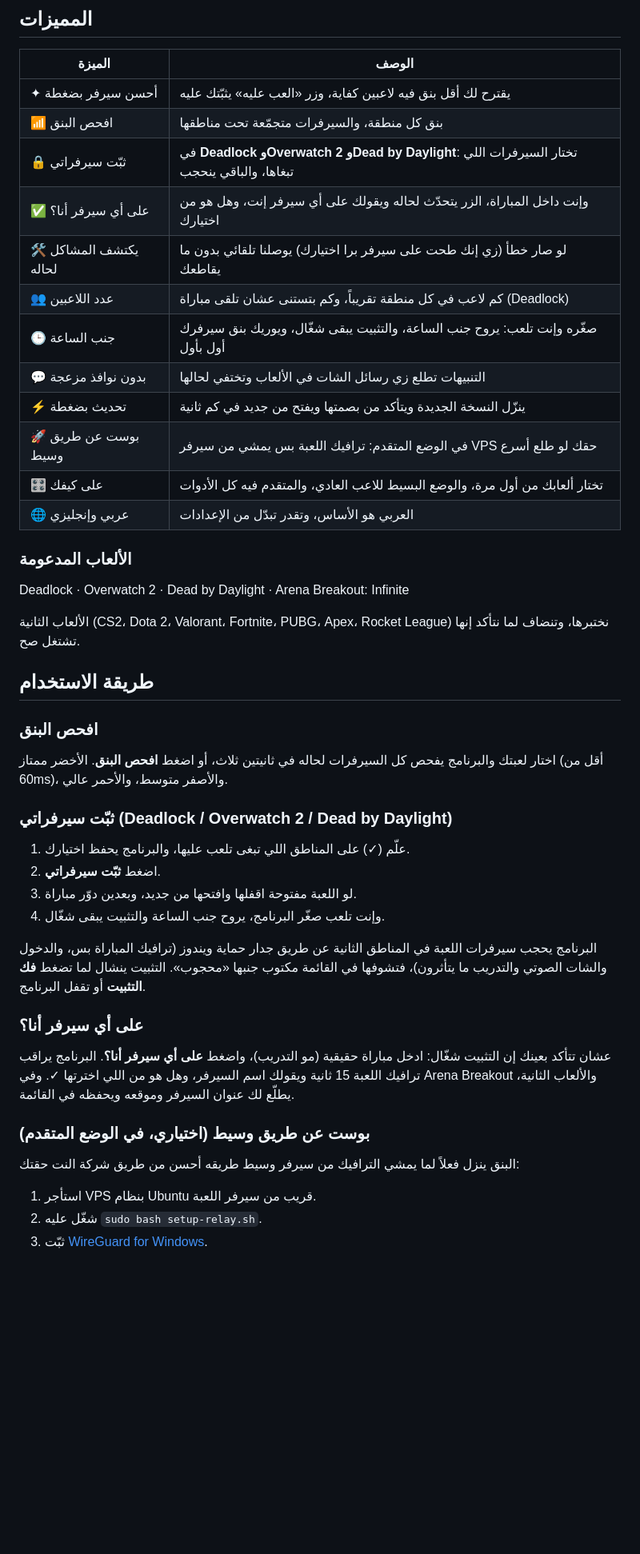
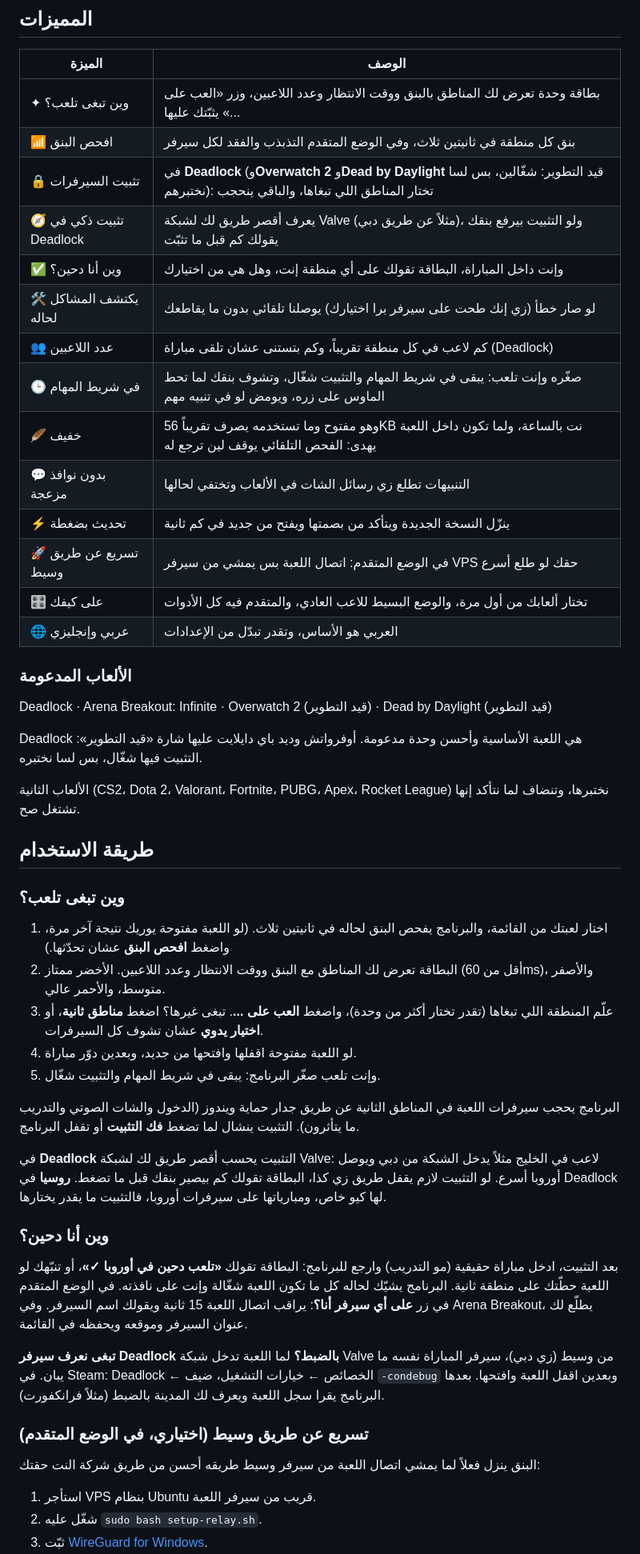
Before and after one commit to ldo2x/2XPing, a Markdown page: README.md, the part around one of its changes. Shown at 80% size. GitHub-like rendering; blank space fills up the shorter version.

```diff
--- a/README.md
+++ b/README.md
@@ -38,43 +38,51 @@
 
 | الميزة | الوصف |
 |---|---|
-| ✦ أحسن سيرفر بضغطة | يقترح لك أقل بنق فيه لاعبين كفاية، وزر «العب عليه» يثبّتك عليه |
-| 📶 افحص البنق | بنق كل منطقة، والسيرفرات متجمّعة تحت مناطقها |
-| 🔒 ثبّت سيرفراتي | في **Deadlock وOverwatch 2 وDead by Daylight**: تختار السيرفرات اللي تبغاها، والباقي ينحجب |
-| ✅ على أي سيرفر أنا؟ | وإنت داخل المباراة، الزر يتحدّث لحاله ويقولك على أي سيرفر إنت، وهل هو من اختيارك |
+| ✦ وين تبغى تلعب؟ | بطاقة وحدة تعرض لك المناطق بالبنق ووقت الانتظار وعدد اللاعبين، وزر «العب على ...» يثبّتك عليها |
+| 📶 افحص البنق | بنق كل منطقة في ثانيتين ثلاث، وفي الوضع المتقدم التذبذب والفقد لكل سيرفر |
+| 🔒 تثبيت السيرفرات | في **Deadlock** (و**Overwatch 2** و**Dead by Daylight** قيد التطوير: شغّالين، بس لسا نختبرهم): تختار المناطق اللي تبغاها، والباقي ينحجب |
+| 🧭 تثبيت ذكي في Deadlock | يعرف أقصر طريق لك لشبكة Valve (مثلاً عن طريق دبي)، ولو التثبيت بيرفع بنقك يقولك كم قبل ما تثبّت |
+| ✅ وين أنا دحين؟ | وإنت داخل المباراة، البطاقة تقولك على أي منطقة إنت، وهل هي من اختيارك |
 | 🛠️ يكتشف المشاكل لحاله | لو صار خطأ (زي إنك طحت على سيرفر برا اختيارك) يوصلنا تلقائي بدون ما يقاطعك |
 | 👥 عدد اللاعبين | كم لاعب في كل منطقة تقريباً، وكم بتستنى عشان تلقى مباراة (Deadlock) |
-| 🕒 جنب الساعة | صغّره وإنت تلعب: يروح جنب الساعة، والتثبيت يبقى شغّال، ويوريك بنق سيرفرك أول بأول |
+| 🕒 في شريط المهام | صغّره وإنت تلعب: يبقى في شريط المهام والتثبيت شغّال، وتشوف بنقك لما تحط الماوس على زره، ويومض لو في تنبيه مهم |
+| 🪶 خفيف | وهو مفتوح وما تستخدمه يصرف تقريباً 56KB نت بالساعة، ولما تكون داخل اللعبة يهدى: الفحص التلقائي يوقف لين ترجع له |
 | 💬 بدون نوافذ مزعجة | التنبيهات تطلع زي رسائل الشات في الألعاب وتختفي لحالها |
 | ⚡ تحديث بضغطة | ينزّل النسخة الجديدة ويتأكد من بصمتها ويفتح من جديد في كم ثانية |
-| 🚀 بوست عن طريق وسيط | في الوضع المتقدم: ترافيك اللعبة بس يمشي من سيرفر VPS حقك لو طلع أسرع |
+| 🚀 تسريع عن طريق وسيط | في الوضع المتقدم: اتصال اللعبة بس يمشي من سيرفر VPS حقك لو طلع أسرع |
 | 🎛️ على كيفك | تختار ألعابك من أول مرة، والوضع البسيط للاعب العادي، والمتقدم فيه كل الأدوات |
 | 🌐 عربي وإنجليزي | العربي هو الأساس، وتقدر تبدّل من الإعدادات |
 
 ### الألعاب المدعومة
-Deadlock · Overwatch 2 · Dead by Daylight · Arena Breakout: Infinite
+Deadlock · Arena Breakout: Infinite · Overwatch 2 (قيد التطوير) · Dead by Daylight (قيد التطوير)
+
+Deadlock هي اللعبة الأساسية وأحسن وحدة مدعومة. أوفرواتش وديد باي دايلايت عليها شارة «قيد التطوير»: التثبيت فيها شغّال، بس لسا نختبره.
 
 الألعاب الثانية (CS2، Dota 2، Valorant، Fortnite، PUBG، Apex، Rocket League) نختبرها، وتنضاف لما نتأكد إنها تشتغل صح.
 
 ## طريقة الاستخدام
 
-### افحص البنق
-اختار لعبتك والبرنامج يفحص كل السيرفرات لحاله في ثانيتين ثلاث، أو اضغط **افحص البنق**. الأخضر ممتاز (أقل من 60ms)، والأصفر متوسط، والأحمر عالي.
+### وين تبغى تلعب؟
+1. اختار لعبتك من القائمة، والبرنامج يفحص البنق لحاله في ثانيتين ثلاث. (لو اللعبة مفتوحة يوريك نتيجة آخر مرة، واضغط **افحص البنق** عشان تحدّثها.)
+2. البطاقة تعرض لك المناطق مع البنق ووقت الانتظار وعدد اللاعبين. الأخضر ممتاز (أقل من 60ms)، والأصفر متوسط، والأحمر عالي.
+3. علّم المنطقة اللي تبغاها (تقدر تختار أكثر من وحدة)، واضغط **العب على ...**. تبغى غيرها؟ اضغط **مناطق ثانية**، أو **اختيار يدوي** عشان تشوف كل السيرفرات.
+4. لو اللعبة مفتوحة اقفلها وافتحها من جديد، وبعدين دوّر مباراة.
+5. وإنت تلعب صغّر البرنامج: يبقى في شريط المهام والتثبيت شغّال.
 
-### ثبّت سيرفراتي (Deadlock / Overwatch 2 / Dead by Daylight)
-1. علّم (✓) على المناطق اللي تبغى تلعب عليها، والبرنامج يحفظ اختيارك.
-2. اضغط **ثبّت سيرفراتي**.
-3. لو اللعبة مفتوحة اقفلها وافتحها من جديد، وبعدين دوّر مباراة.
-4. وإنت تلعب صغّر البرنامج، يروح جنب الساعة والتثبيت يبقى شغّال.
+البرنامج يحجب سيرفرات اللعبة في المناطق الثانية عن طريق جدار حماية ويندوز (الدخول والشات الصوتي والتدريب ما يتأثرون). التثبيت ينشال لما تضغط **فك التثبيت** أو تقفل البرنامج.
 
-البرنامج يحجب سيرفرات اللعبة في المناطق الثانية عن طريق جدار حماية ويندوز (ترافيك المباراة بس، والدخول والشات الصوتي والتدريب ما يتأثرون)، فتشوفها في القائمة مكتوب جنبها «محجوب». التثبيت ينشال لما تضغط **فك التثبيت** أو تقفل البرنامج.
+في **Deadlock** التثبيت يحسب أقصر طريق لك لشبكة Valve: لاعب في الخليج مثلاً يدخل الشبكة من دبي ويوصل أوروبا أسرع. لو التثبيت لازم يقفل طريق زي كذا، البطاقة تقولك كم بيصير بنقك قبل ما تضغط.
+**روسيا** في Deadlock لها كيو خاص، ومبارياتها على سيرفرات أوروبا، فالتثبيت ما يقدر يختارها.
 
-### على أي سيرفر أنا؟
-عشان تتأكد بعينك إن التثبيت شغّال: ادخل مباراة حقيقية (مو التدريب)، واضغط **على أي سيرفر أنا؟**. البرنامج يراقب ترافيك اللعبة 15 ثانية ويقولك اسم السيرفر، وهل هو من اللي اخترتها ✓.
-وفي Arena Breakout والألعاب الثانية، يطلّع لك عنوان السيرفر وموقعه ويحفظه في القائمة.
+### وين أنا دحين؟
+بعد التثبيت، ادخل مباراة حقيقية (مو التدريب) وارجع للبرنامج: البطاقة تقولك **«تلعب دحين في أوروبا ✓»**، أو تنبّهك لو اللعبة حطّتك على منطقة ثانية. البرنامج يشيّك لحاله كل ما تكون اللعبة شغّالة وإنت على نافذته.
+في الوضع المتقدم في زر **على أي سيرفر أنا؟**: يراقب اتصال اللعبة 15 ثانية ويقولك اسم السيرفر.
+وفي Arena Breakout، يطلّع لك عنوان السيرفر وموقعه ويحفظه في القائمة.
 
-### بوست عن طريق وسيط (اختياري، في الوضع المتقدم)
-البنق ينزل فعلاً لما يمشي الترافيك من سيرفر وسيط طريقه أحسن من طريق شركة النت حقتك:
+**تبغى نعرف سيرفر Deadlock بالضبط؟** لما اللعبة تدخل شبكة Valve من وسيط (زي دبي)، سيرفر المباراة نفسه ما يبان. في Steam: Deadlock ← الخصائص ← خيارات التشغيل، ضيف `-condebug` وبعدين اقفل اللعبة وافتحها. بعدها البرنامج يقرا سجل اللعبة ويعرف لك المدينة بالضبط (مثلاً فرانكفورت).
+
+### تسريع عن طريق وسيط (اختياري، في الوضع المتقدم)
+البنق ينزل فعلاً لما يمشي اتصال اللعبة من سيرفر وسيط طريقه أحسن من طريق شركة النت حقتك:
 1. استأجر VPS بنظام Ubuntu قريب من سيرفر اللعبة.
 2. شغّل عليه `sudo bash setup-relay.sh`.
 3. ثبّت [WireGuard for Windows](https://www.wireguard.com/install/).
```
Also changed, not shown: other parts of README.md (+7 -5 lines), README.en.md (+23 -15 lines).
